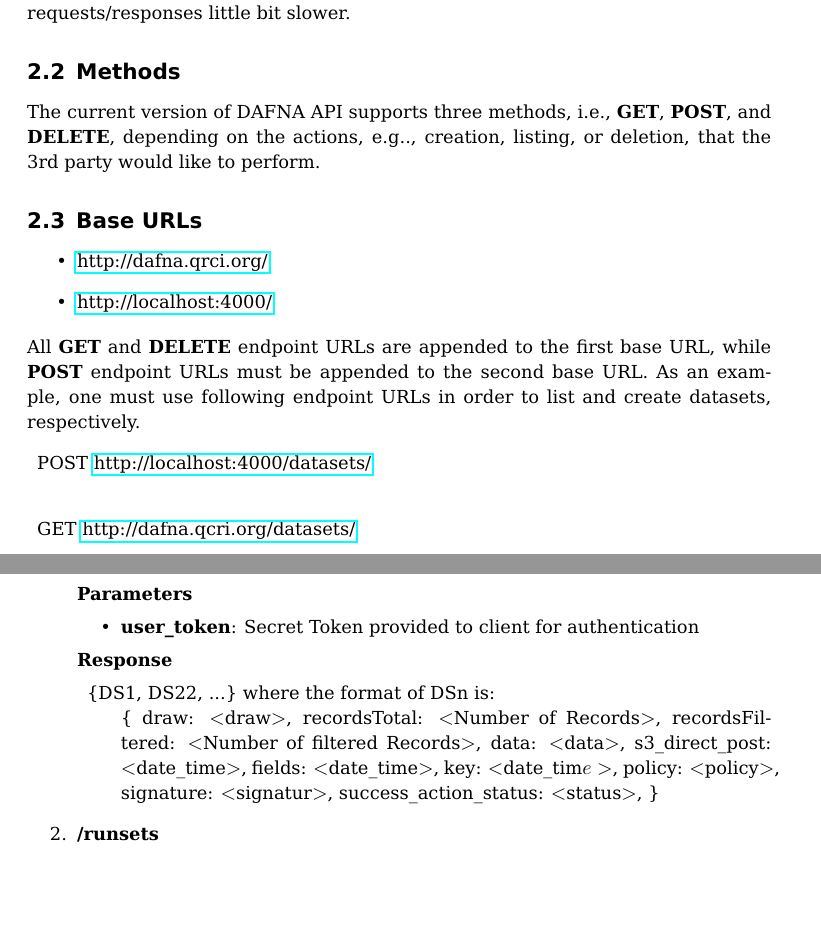
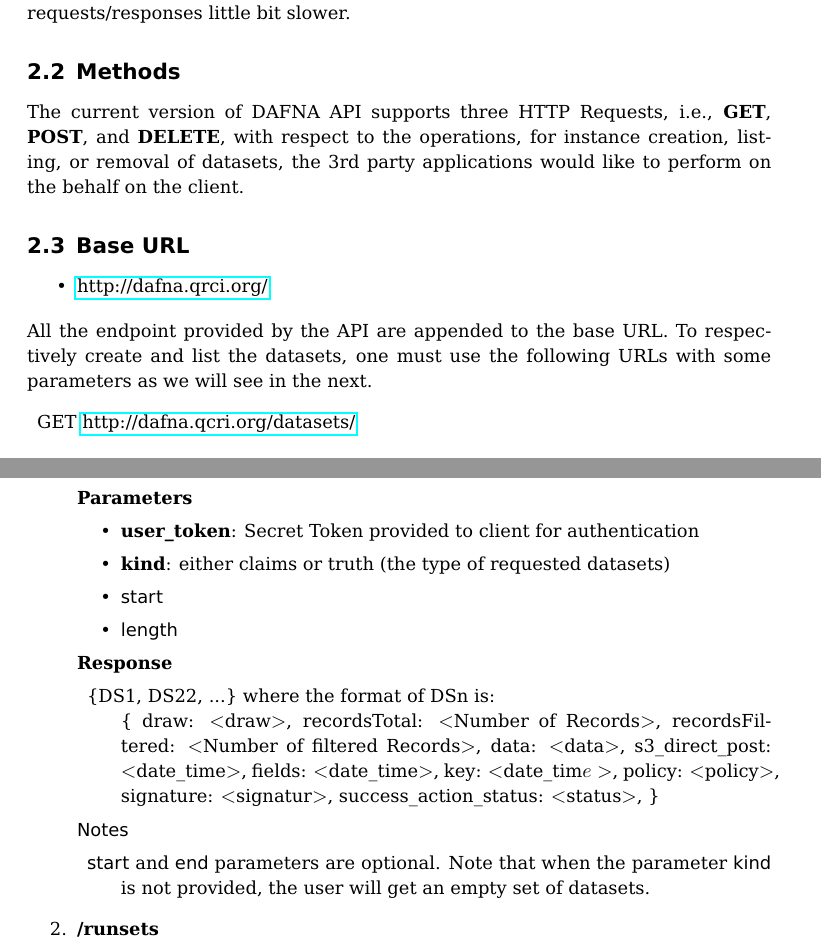
Before and after one commit to baalamine/qf-discoverings, a LaTeX document (dafna_api_doc/dafna_api_doc.tex): two parts of pages 3 and 6 of 9, joined at a grey line, cut so that both start at the same text, the shorter picture padded with empty space. Compiled offline with pdfLaTeX.

Commit message:
some fixes on doc

```diff
--- a/dafna_api_doc/dafna_api_doc.tex
+++ b/dafna_api_doc/dafna_api_doc.tex
@@ -78,20 +78,21 @@
 
 % Methods
 \subsection{Methods}
-The current version of DAFNA API supports three methods, i.e., \textbf{GET}, \textbf{POST}, and \textbf{DELETE},
-depending on the actions, e.g.., creation, listing, or deletion, that the 3rd party would like to perform.
+The current version of DAFNA API supports three HTTP Requests, i.e., \textbf{GET}, \textbf{POST}, and \textbf{DELETE},
+with respect to the operations, for instance creation, listing, or removal of datasets, the 3rd party applications would
+like to perform on the behalf on the client.
 % Base Url
-\subsection{Base URLs}
+\subsection{Base URL}
 \begin{itemize}
  \item \href{http://dafna.qrci.org/}{http://dafna.qrci.org/}
- \item \href{http://localhost:4000/}{http://localhost:4000/}
+ %\item \href{http://localhost:4000/}{http://localhost:4000/}
 \end{itemize}
-All \textbf{GET} and \textbf{DELETE} endpoint URLs are appended to the first base URL, while \textbf{POST} endpoint
-URLs must be appended to the second base URL. As an example, one must use following endpoint URLs in order to
-list and create datasets, respectively.
+All the endpoint provided by the API are appended to the base URL.
+To respectively create and list the datasets, one must use the following URLs with some parameters
+as we will see in the next.
 \begin{description}
- \item POST \href{http://localhost:4000/datasets/}{http://localhost:4000/datasets/} \\
- \item GET \href{http://dafna.qcri.org/datasets/}{http://dafna.qcri.org/datasets/}
+\item GET \href{http://dafna.qcri.org/datasets/}{http://dafna.qcri.org/datasets/} \\
+ \item POST \href{http://dafna.qcri.org/datasets/}{http://dafna.qcri.org/datasets/}
 \end{description}
 
 % Access Token Exchange
@@ -207,6 +208,9 @@
 \textbf{Parameters}
 \begin{itemize}
 \item \textbf{user\_token}: Secret Token provided to client for authentication
+\item \textbf{kind}: either claims or truth (the type of requested datasets)
+\item \textsf{start}
+\item \textsf{length}
 \end{itemize}
 \textbf{Response}
 \begin{description}
@@ -224,6 +228,13 @@
   success\_action\_status: $<$status$>$,
 \}
 \end{description}
+\textsf{Notes}
+\begin{description}
+ \item \textsf{start} and \textsf{end} parameters are optional. Note that
+ when the parameter \textsf{kind} is not provided, the user will get an empty
+ set of datasets.
+\end{description}
+
 %
 \item \textbf{/runsets}
 \begin{description}
```
Also changed, not shown: dafna_api_doc/dafna_api_doc.tex (18 more changed lines).
